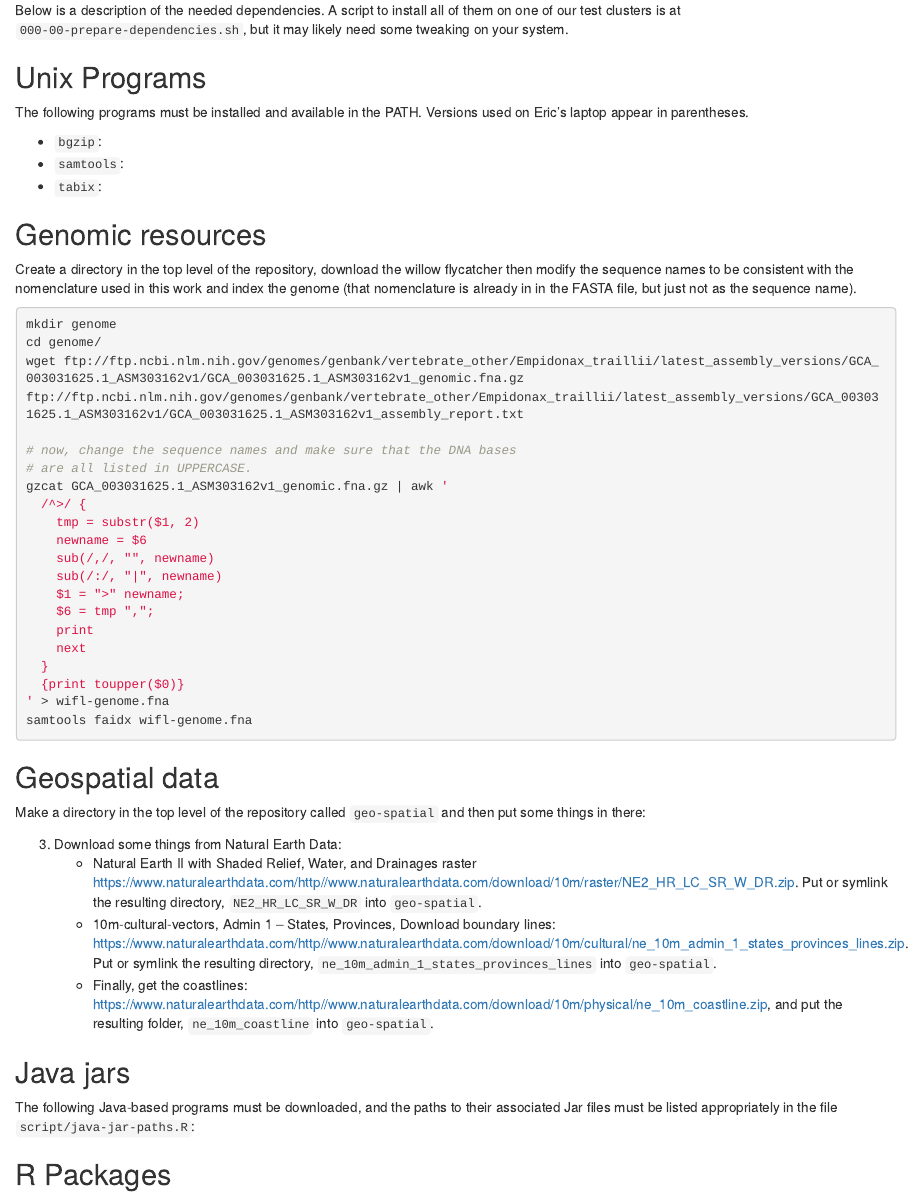
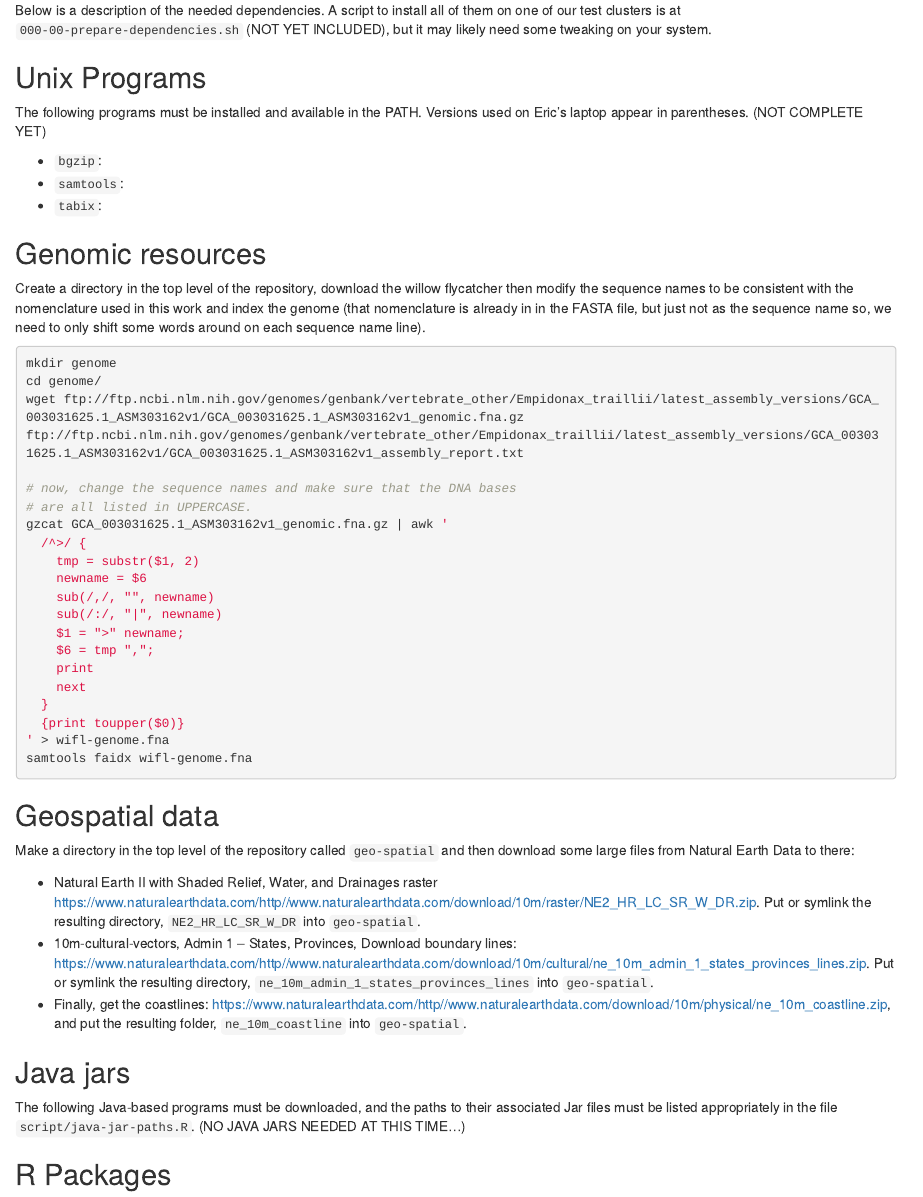
Before and after one commit to eriqande/ruegg-et-al-wifl-genoscape, an R Markdown document (README.Rmd): the page in a window 1100 px wide, from 1060 px down. The pictures show the output file README.html that the author committed with the source, opened offline.

Commit message:
Fix the README a little bit.

````diff
--- a/README.Rmd
+++ b/README.Rmd
@@ -96,13 +96,13 @@ if(!file.exists("stored_run_times")) {
 # Preliminaries and Dependencies
 
 Below is a description of the needed dependencies.  A script to install all of
-them on one of our test clusters is at `000-00-prepare-dependencies.sh`, but it may
-likely need some tweaking on your system.
+them on one of our test clusters is at `000-00-prepare-dependencies.sh` (NOT YET INCLUDED),
+but it may likely need some tweaking on your system.
 
 ## Unix Programs
 
 The following programs must be installed and available in the PATH. Versions
-used on Eric's laptop appear in parentheses.
+used on Eric's laptop appear in parentheses. (NOT COMPLETE YET)
 
 - `bgzip`:
 - `samtools`:
@@ -114,7 +114,8 @@ used on Eric's laptop appear in parentheses.
 Create a directory in the top level of the repository, download the willow flycatcher
 then modify the sequence names to be
 consistent with the nomenclature used in this work and index the genome (that
-nomenclature is already in in the FASTA file, but just not as the sequence name).
+nomenclature is already in in the FASTA file, but just not as the sequence name
+so, we need to only shift some words around on each sequence name line).
 ```sh
 mkdir genome
 cd genome/
@@ -142,13 +143,12 @@ samtools faidx wifl-genome.fna
 ## Geospatial data
 
 Make a directory in the top level of the repository called
-`geo-spatial` and then put some things in there:
+`geo-spatial` and then download some large files from Natural Earth Data
+to there:
 
-
-3. Download some things from Natural Earth Data:
-    - Natural Earth II with Shaded Relief, Water, and Drainages raster [https://www.naturalearthdata.com/http//www.naturalearthdata.com/download/10m/raster/NE2_HR_LC_SR_W_DR.zip](https://www.naturalearthdata.com/http//www.naturalearthdata.com/download/10m/raster/NE2_HR_LC_SR_W_DR.zip).  Put or symlink the resulting directory, `NE2_HR_LC_SR_W_DR` into `geo-spatial`.
-    - 10m-cultural-vectors, Admin 1 – States, Provinces, Download boundary lines: [https://www.naturalearthdata.com/http//www.naturalearthdata.com/download/10m/cultural/ne_10m_admin_1_states_provinces_lines.zip](https://www.naturalearthdata.com/http//www.naturalearthdata.com/download/10m/cultural/ne_10m_admin_1_states_provinces_lines.zip). Put or symlink the resulting directory, `ne_10m_admin_1_states_provinces_lines` into `geo-spatial`.
-    - Finally, get the coastlines: [https://www.naturalearthdata.com/http//www.naturalearthdata.com/download/10m/physical/ne_10m_coastline.zip](https://www.naturalearthdata.com/http//www.naturalearthdata.com/download/10m/physical/ne_10m_coastline.zip), and put the resulting folder, `ne_10m_coastline` into `geo-spatial`.
+- Natural Earth II with Shaded Relief, Water, and Drainages raster [https://www.naturalearthdata.com/http//www.naturalearthdata.com/download/10m/raster/NE2_HR_LC_SR_W_DR.zip](https://www.naturalearthdata.com/http//www.naturalearthdata.com/download/10m/raster/NE2_HR_LC_SR_W_DR.zip).  Put or symlink the resulting directory, `NE2_HR_LC_SR_W_DR` into `geo-spatial`.
+- 10m-cultural-vectors, Admin 1 – States, Provinces, Download boundary lines: [https://www.naturalearthdata.com/http//www.naturalearthdata.com/download/10m/cultural/ne_10m_admin_1_states_provinces_lines.zip](https://www.naturalearthdata.com/http//www.naturalearthdata.com/download/10m/cultural/ne_10m_admin_1_states_provinces_lines.zip). Put or symlink the resulting directory, `ne_10m_admin_1_states_provinces_lines` into `geo-spatial`.
+- Finally, get the coastlines: [https://www.naturalearthdata.com/http//www.naturalearthdata.com/download/10m/physical/ne_10m_coastline.zip](https://www.naturalearthdata.com/http//www.naturalearthdata.com/download/10m/physical/ne_10m_coastline.zip), and put the resulting folder, `ne_10m_coastline` into `geo-spatial`.
 
 
 
@@ -156,7 +156,8 @@ Make a directory in the top level of the repository called
 ## Java jars
 
 The following Java-based programs must be downloaded, and the paths to their
-associated Jar files must be listed appropriately in the file `script/java-jar-paths.R`:
+associated Jar files must be listed appropriately in the file `script/java-jar-paths.R`.
+(NO JAVA JARS NEEDED AT THIS TIME...)
 
 
 ## R Packages
````
Also changed, not shown: README.html, README.md, 1 other file.
